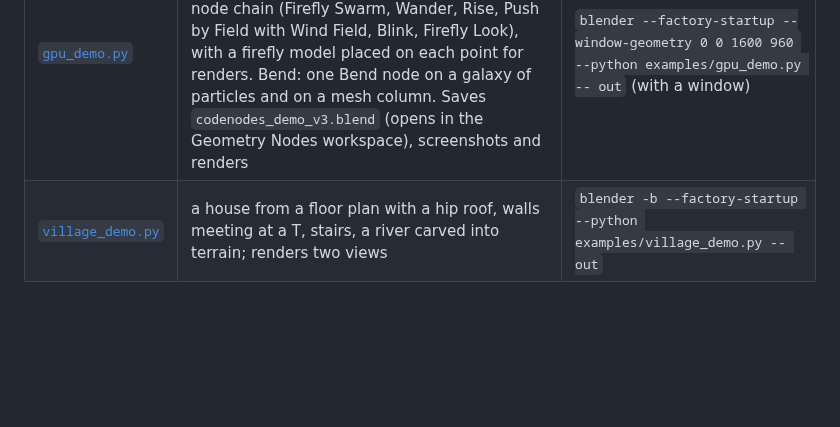
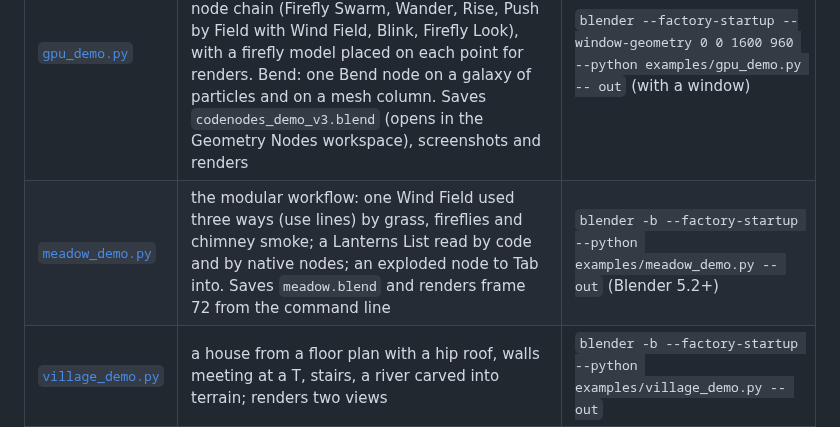
Before and after one commit to quacktheplanet/CodeNodes, a Markdown page: examples/README.md, the part around the change. GitHub-like rendering; blank space fills up the shorter version.

```diff
--- a/examples/README.md
+++ b/examples/README.md
@@ -7,6 +7,7 @@ which is fine for all of these except `gpu_demo.py`: the GPU nodes need a window
 | Script | What it makes | Run |
 |---|---|---|
 | [`gpu_demo.py`](gpu_demo.py) | the demo, two scenes. Fireflies: a plateau shaped by a GPU Mesh node, the Aerie castle as a live GPU Surface, and fireflies from a six-node chain (Firefly Swarm, Wander, Rise, Push by Field with Wind Field, Blink, Firefly Look), with a firefly model placed on each point for renders. Bend: one Bend node on a galaxy of particles and on a mesh column. Saves `codenodes_demo_v3.blend` (opens in the Geometry Nodes workspace), screenshots and renders | `blender --factory-startup --window-geometry 0 0 1600 960 --python examples/gpu_demo.py -- out` (with a window) |
+| [`meadow_demo.py`](meadow_demo.py) | the modular workflow: one Wind Field used three ways (use lines) by grass, fireflies and chimney smoke; a Lanterns List read by code and by native nodes; an exploded node to Tab into. Saves `meadow.blend` and renders frame 72 from the command line | `blender -b --factory-startup --python examples/meadow_demo.py -- out` (Blender 5.2+) |
 | [`village_demo.py`](village_demo.py) | a house from a floor plan with a hip roof, walls meeting at a T, stairs, a river carved into terrain; renders two views | `blender -b --factory-startup --python examples/village_demo.py -- out` |
 | [`level_demo.py`](level_demo.py) | terrain with a canyon, a trail that becomes a bridge, a walled courtyard, a forest and lamps, all through the assistant tools | `blender -b --factory-startup --python examples/level_demo.py -- level.png --save level.blend` |
 | [`web_demo.py`](web_demo.py) | the level above as an interactive web page with four sliders (about 5.8 MB) | `blender -b --factory-startup --python examples/web_demo.py -- level.blend level.html` |
```
Also changed, not shown: CHANGELOG.md (+9 -0 lines), README.md (+22 -0 lines), docs/meadow_render.jpg (added), 3 other files.
